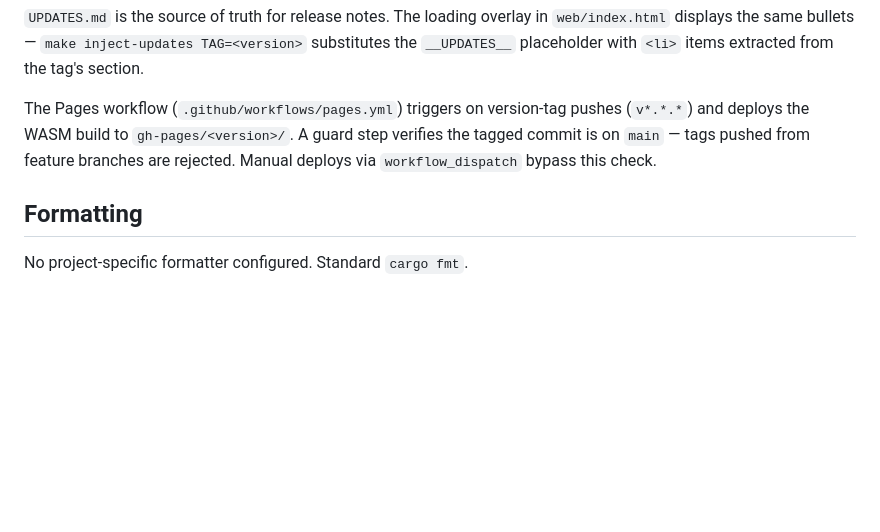
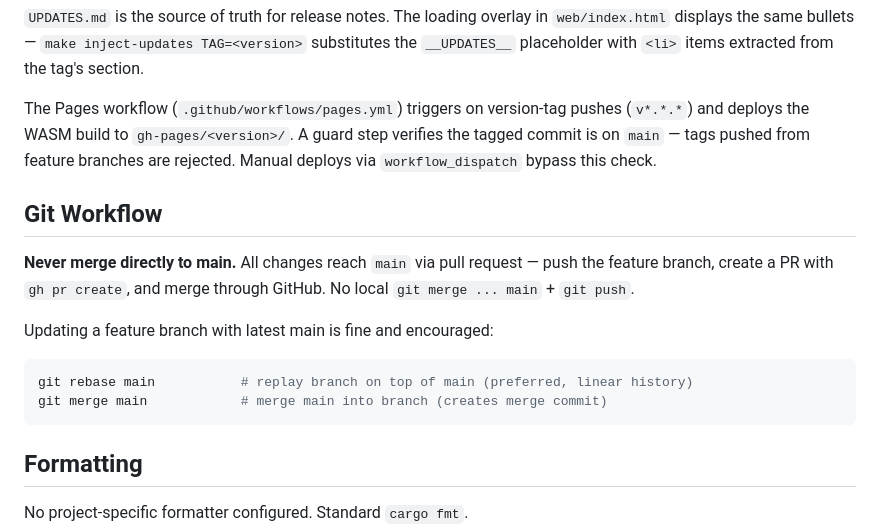
Before and after one commit to dynnamitt/hex-terrain, a Markdown page: CLAUDE.md, the part around the change. Rendered like a GitHub page; blank space fills up the shorter version.

Commit message:
Document git workflow: PRs required for main, rebase from main is fine
Co-Authored-By: Claude Opus 4.6 (1M context) <noreply@anthropic.com>

````diff
--- a/CLAUDE.md
+++ b/CLAUDE.md
@@ -242,6 +242,16 @@ The project compiles to WebAssembly with `make wasm`. Platform differences:
 
 The Pages workflow (`.github/workflows/pages.yml`) triggers on version-tag pushes (`v*.*.*`) and deploys the WASM build to `gh-pages/<version>/`. A guard step verifies the tagged commit is on `main` — tags pushed from feature branches are rejected. Manual deploys via `workflow_dispatch` bypass this check.
 
+## Git Workflow
+
+**Never merge directly to main.** All changes reach `main` via pull request — push the feature branch, create a PR with `gh pr create`, and merge through GitHub. No local `git merge ... main` + `git push`.
+
+Updating a feature branch with latest main is fine and encouraged:
+```bash
+git rebase main           # replay branch on top of main (preferred, linear history)
+git merge main            # merge main into branch (creates merge commit)
+```
+
 ## Formatting
 
 No project-specific formatter configured. Standard `cargo fmt`.
````
